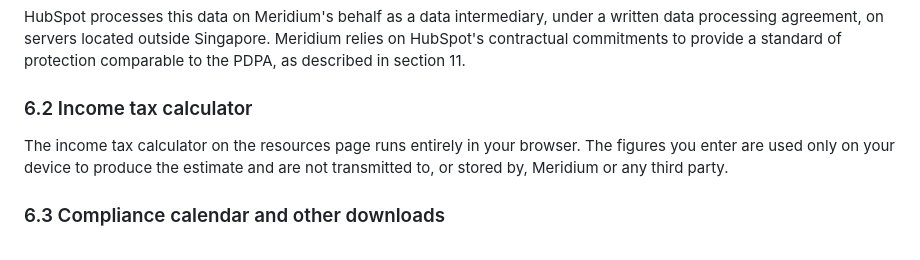
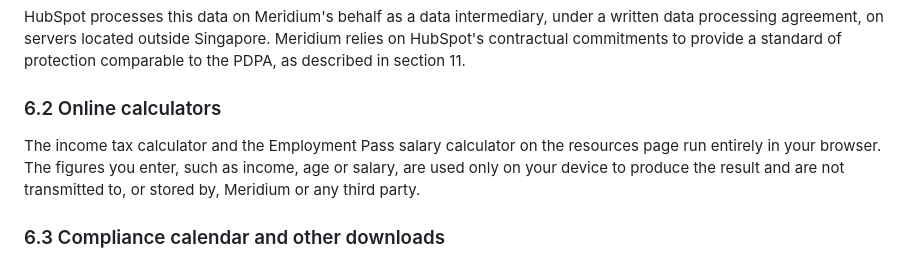
Before and after one commit to davidstepat-dot/meridium-website, a Markdown page: src/policies/data-protection-policy.md, the part around the change. GitHub-like rendering.

```diff
--- a/src/policies/data-protection-policy.md
+++ b/src/policies/data-protection-policy.md
@@ -109,9 +109,9 @@ The newsletter is sent monthly from newsletter@meridium.sg and covers business,
 
 HubSpot processes this data on Meridium's behalf as a data intermediary, under a written data processing agreement, on servers located outside Singapore. Meridium relies on HubSpot's contractual commitments to provide a standard of protection comparable to the PDPA, as described in section 11.
 
-### 6.2 Income tax calculator
+### 6.2 Online calculators
 
-The income tax calculator on the resources page runs entirely in your browser. The figures you enter are used only on your device to produce the estimate and are not transmitted to, or stored by, Meridium or any third party.
+The income tax calculator and the Employment Pass salary calculator on the resources page run entirely in your browser. The figures you enter, such as income, age or salary, are used only on your device to produce the result and are not transmitted to, or stored by, Meridium or any third party.
 
 ### 6.3 Compliance calendar and other downloads
 
```
Also changed, not shown: src/policies/data-protection-policy.de.md (+2 -2 lines).
